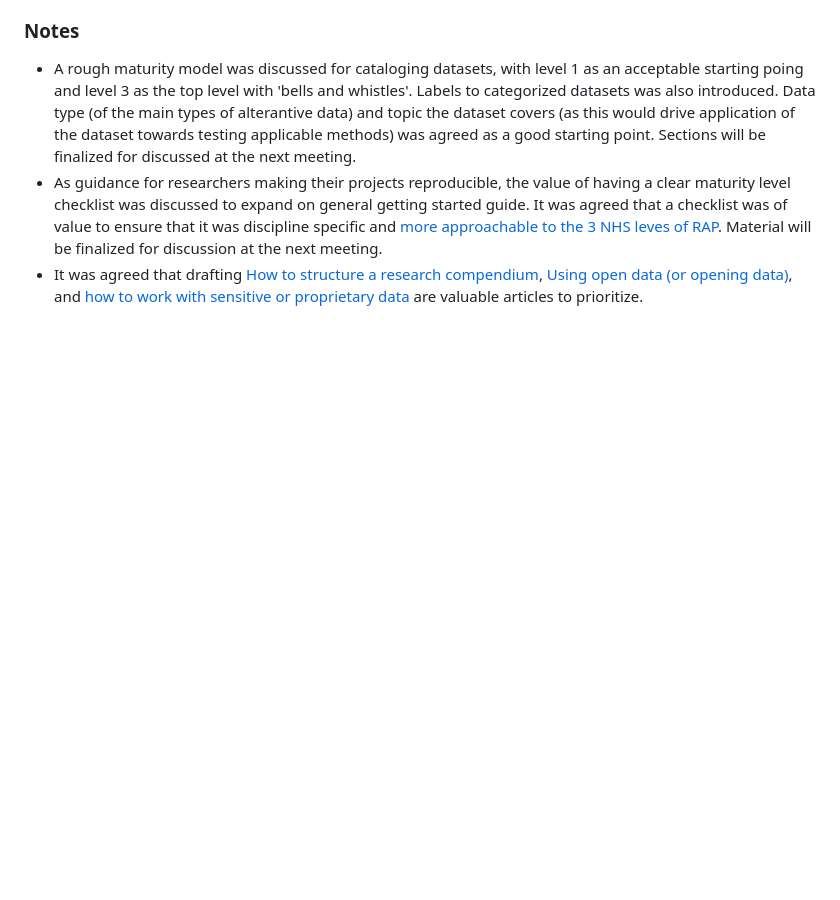
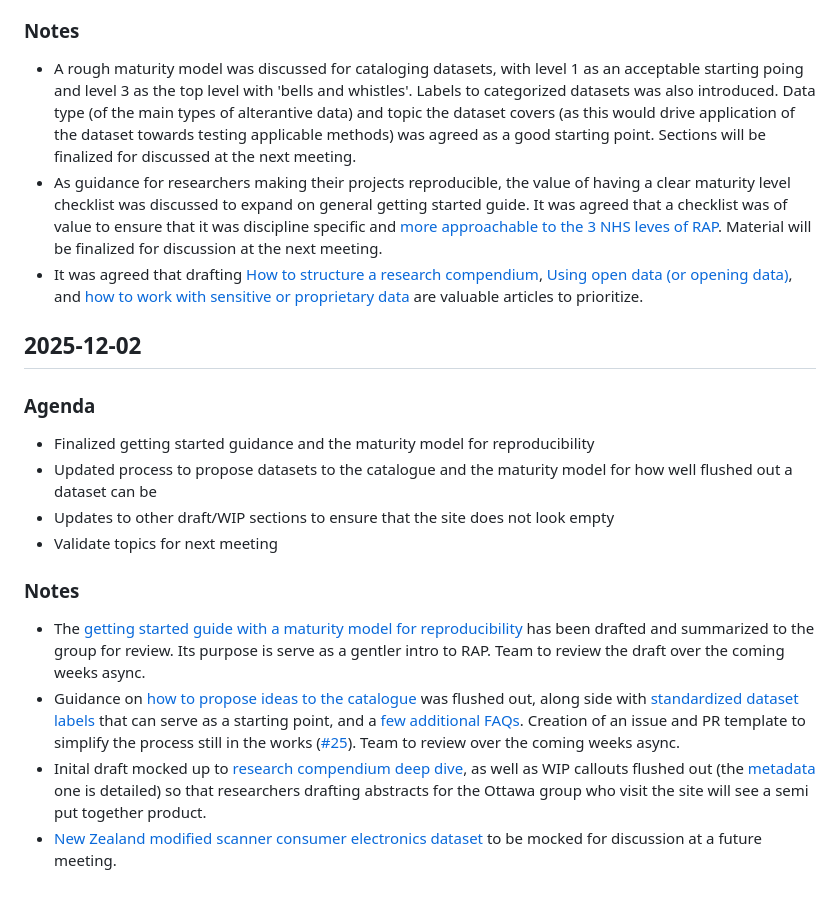
Before and after one commit to sergegoussev/reproducibility-project, a Markdown page: project-content/meeting-minutes.md, the part around the change. Rendered like a GitHub page; blank space fills up the shorter version.

Commit message:
draft minutes for review at the next meeting (#79)

```diff
--- a/project-content/meeting-minutes.md
+++ b/project-content/meeting-minutes.md
@@ -271,3 +271,19 @@ This document summarizes the meetings of the workstream
 -   A rough maturity model was discussed for cataloging datasets, with level 1 as an acceptable starting poing and level 3 as the top level with 'bells and whistles'. Labels to categorized datasets was also introduced. Data type (of the main types of alterantive data) and topic the dataset covers (as this would drive application of the dataset towards testing applicable methods) was agreed as a good starting point. Sections will be finalized for discussed at the next meeting.
 -   As guidance for researchers making their projects reproducible, the value of having a clear maturity level checklist was discussed to expand on general getting started guide. It was agreed that a checklist was of value to ensure that it was discipline specific and [more approachable to the 3 NHS leves of RAP](https://nhsdigital.github.io/rap-community-of-practice/introduction_to_RAP/levels_of_RAP/). Material will be finalized for discussion at the next meeting.
 -   It was agreed that drafting [How to structure a research compendium](https://un-task-team-for-scanner-data.github.io/reproducibility-project/docs/reproducibility-guidance/howtos/research-compendium-structure.html), [Using open data (or opening data)](https://un-task-team-for-scanner-data.github.io/reproducibility-project/docs/reproducibility-guidance/howtos/how-to-open-data.html), and [how to work with sensitive or proprietary data](https://github.com/UN-Task-Team-for-Scanner-Data/reproducibility-project/issues/46) are valuable articles to prioritize.
+
+## 2025-12-02
+
+### Agenda
+
+-   Finalized getting started guidance and the maturity model for reproducibility
+-   Updated process to propose datasets to the catalogue and the maturity model for how well flushed out a dataset can be
+-   Updates to other draft/WIP sections to ensure that the site does not look empty
+-   Validate topics for next meeting
+
+### Notes
+
+-   The [getting started guide with a maturity model for reproducibility](https://un-task-team-for-scanner-data.github.io/reproducibility-project/docs/reproducibility-guidance/how-to-start.html) has been drafted and summarized to the group for review. Its purpose is serve as a gentler intro to RAP. Team to review the draft over the coming weeks async.
+-   Guidance on [how to propose ideas to the catalogue](https://un-task-team-for-scanner-data.github.io/reproducibility-project/docs/catalogue/contributing.html) was flushed out, along side with [standardized dataset labels](https://un-task-team-for-scanner-data.github.io/reproducibility-project/docs/catalogue/about.html#what-are-the-tags-used-in-the-catalogue) that can serve as a starting point, and a [few additional FAQs](https://un-task-team-for-scanner-data.github.io/reproducibility-project/docs/faq.html). Creation of an issue and PR template to simplify the process still in the works ([#25](https://github.com/UN-Task-Team-for-Scanner-Data/price-stats-data-catalogue/issues/25)). Team to review over the coming weeks async.
+-   Inital draft mocked up to [research compendium deep dive](https://un-task-team-for-scanner-data.github.io/reproducibility-project/docs/reproducibility-guidance/howtos/research-compendium-structure.html), as well as WIP callouts flushed out (the [metadata](https://un-task-team-for-scanner-data.github.io/reproducibility-project/docs/reproducibility-guidance/howtos/metadata.html) one is detailed) so that researchers drafting abstracts for the Ottawa group who visit the site will see a semi put together product.
+-   [New Zealand modified scanner consumer electronics dataset](https://code.officialstatistics.org/scanner-task-team-gwg/FEWS_package/-/blob/master/data/SampleDataSet.csv?ref_type=heads) to be mocked for discussion at a future meeting.
```
